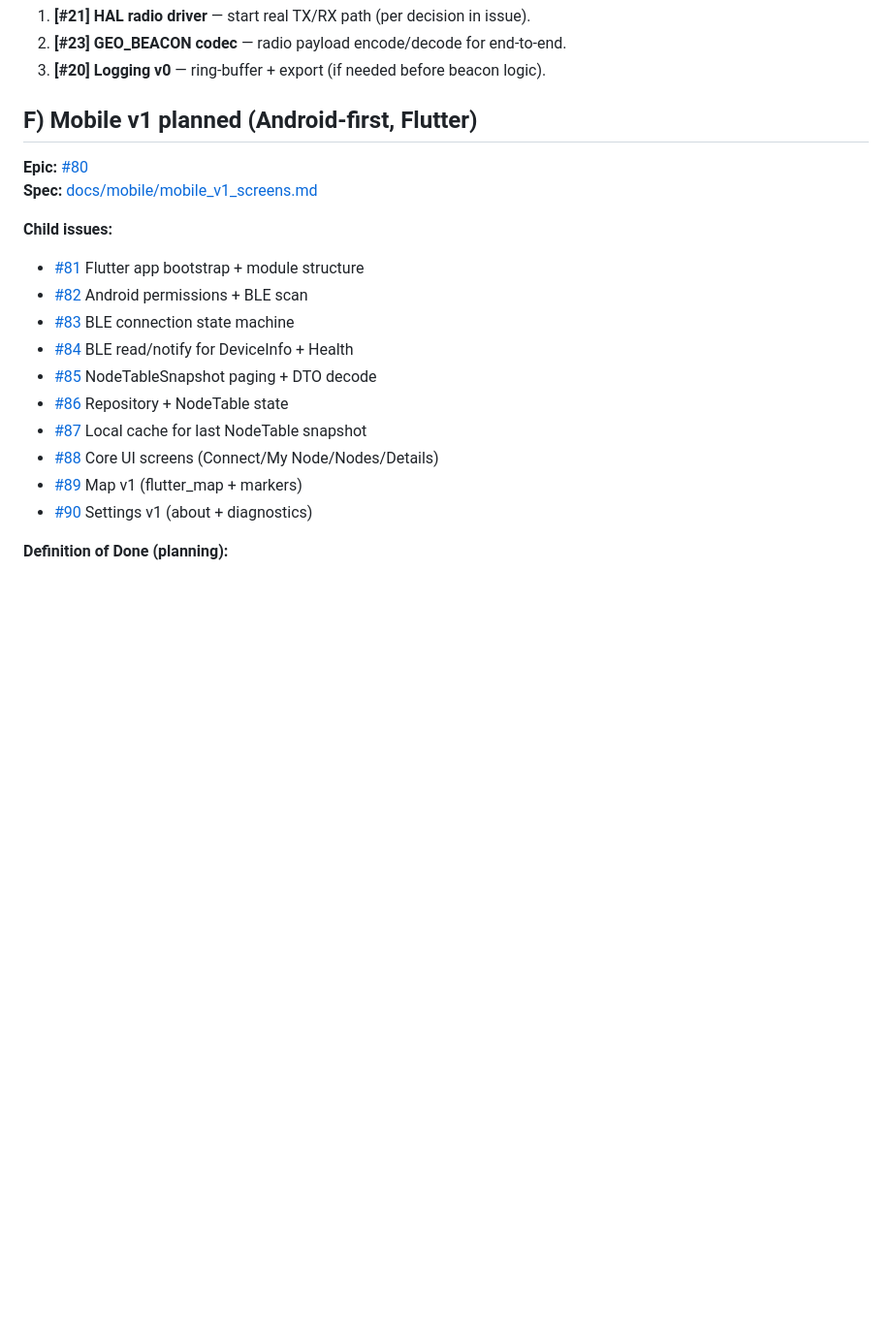
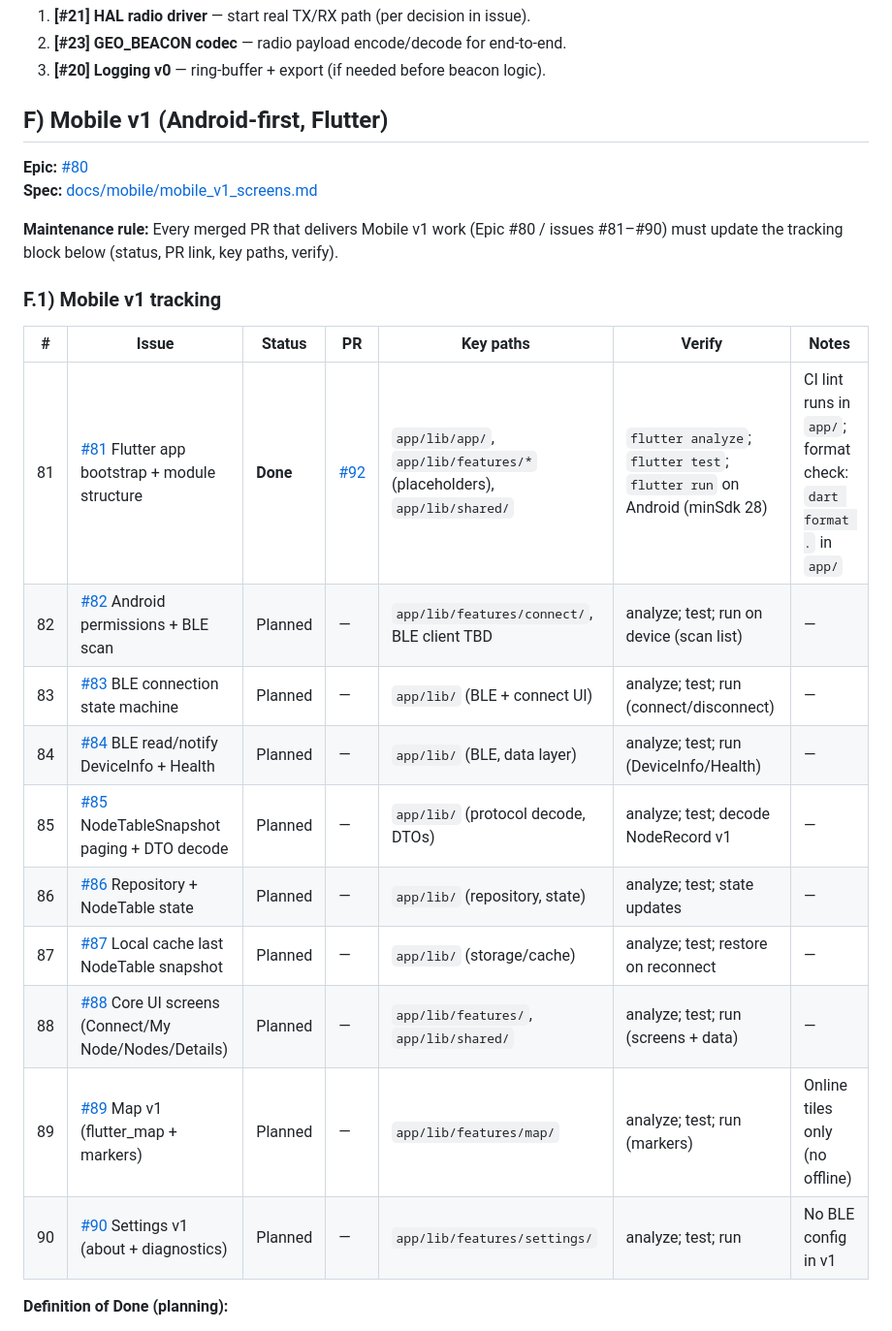
Before and after one commit to AlexanderTsarkov/naviga-app, a Markdown page: docs/project/ootb_progress_inventory.md, the part around the change. Shown at 97% size. Rendered like a GitHub page; blank space fills up the shorter version.

Commit message:
docs: add Mobile v1 tracking block and record #81/#92 done (#93)
- Add F.1 Mobile v1 tracking table (Epic #80, issues #81–#90)
- Mark #81 Done, PR #92, key paths and verify notes
- Add maintenance rule: merged Mobile v1 PRs must update this section

Co-authored-by: Cursor <cursoragent@cursor.com>

```diff
--- a/docs/project/ootb_progress_inventory.md
+++ b/docs/project/ootb_progress_inventory.md
@@ -35,22 +35,27 @@
 2) **[#23] GEO_BEACON codec** — radio payload encode/decode for end-to-end.
 3) **[#20] Logging v0** — ring-buffer + export (if needed before beacon logic).
 
-## F) Mobile v1 planned (Android-first, Flutter)
+## F) Mobile v1 (Android-first, Flutter)
 
 **Epic:** [#80](https://github.com/AlexanderTsarkov/naviga-app/issues/80)
 **Spec:** [docs/mobile/mobile_v1_screens.md](../mobile/mobile_v1_screens.md)
 
-**Child issues:**
-- [#81](https://github.com/AlexanderTsarkov/naviga-app/issues/81) Flutter app bootstrap + module structure
-- [#82](https://github.com/AlexanderTsarkov/naviga-app/issues/82) Android permissions + BLE scan
-- [#83](https://github.com/AlexanderTsarkov/naviga-app/issues/83) BLE connection state machine
-- [#84](https://github.com/AlexanderTsarkov/naviga-app/issues/84) BLE read/notify for DeviceInfo + Health
-- [#85](https://github.com/AlexanderTsarkov/naviga-app/issues/85) NodeTableSnapshot paging + DTO decode
-- [#86](https://github.com/AlexanderTsarkov/naviga-app/issues/86) Repository + NodeTable state
-- [#87](https://github.com/AlexanderTsarkov/naviga-app/issues/87) Local cache for last NodeTable snapshot
-- [#88](https://github.com/AlexanderTsarkov/naviga-app/issues/88) Core UI screens (Connect/My Node/Nodes/Details)
-- [#89](https://github.com/AlexanderTsarkov/naviga-app/issues/89) Map v1 (flutter_map + markers)
-- [#90](https://github.com/AlexanderTsarkov/naviga-app/issues/90) Settings v1 (about + diagnostics)
+**Maintenance rule:** Every merged PR that delivers Mobile v1 work (Epic #80 / issues #81–#90) must update the tracking block below (status, PR link, key paths, verify).
+
+### F.1) Mobile v1 tracking
+
+| # | Issue | Status | PR | Key paths | Verify | Notes |
+|---|-------|--------|-----|-----------|--------|-------|
+| 81 | [#81](https://github.com/AlexanderTsarkov/naviga-app/issues/81) Flutter app bootstrap + module structure | **Done** | [#92](https://github.com/AlexanderTsarkov/naviga-app/pull/92) | `app/lib/app/`, `app/lib/features/*` (placeholders), `app/lib/shared/` | `flutter analyze`; `flutter test`; `flutter run` on Android (minSdk 28) | CI lint runs in `app/`; format check: `dart format .` in `app/` |
+| 82 | [#82](https://github.com/AlexanderTsarkov/naviga-app/issues/82) Android permissions + BLE scan | Planned | — | `app/lib/features/connect/`, BLE client TBD | analyze; test; run on device (scan list) | — |
+| 83 | [#83](https://github.com/AlexanderTsarkov/naviga-app/issues/83) BLE connection state machine | Planned | — | `app/lib/` (BLE + connect UI) | analyze; test; run (connect/disconnect) | — |
+| 84 | [#84](https://github.com/AlexanderTsarkov/naviga-app/issues/84) BLE read/notify DeviceInfo + Health | Planned | — | `app/lib/` (BLE, data layer) | analyze; test; run (DeviceInfo/Health) | — |
+| 85 | [#85](https://github.com/AlexanderTsarkov/naviga-app/issues/85) NodeTableSnapshot paging + DTO decode | Planned | — | `app/lib/` (protocol decode, DTOs) | analyze; test; decode NodeRecord v1 | — |
+| 86 | [#86](https://github.com/AlexanderTsarkov/naviga-app/issues/86) Repository + NodeTable state | Planned | — | `app/lib/` (repository, state) | analyze; test; state updates | — |
+| 87 | [#87](https://github.com/AlexanderTsarkov/naviga-app/issues/87) Local cache last NodeTable snapshot | Planned | — | `app/lib/` (storage/cache) | analyze; test; restore on reconnect | — |
+| 88 | [#88](https://github.com/AlexanderTsarkov/naviga-app/issues/88) Core UI screens (Connect/My Node/Nodes/Details) | Planned | — | `app/lib/features/`, `app/lib/shared/` | analyze; test; run (screens + data) | — |
+| 89 | [#89](https://github.com/AlexanderTsarkov/naviga-app/issues/89) Map v1 (flutter_map + markers) | Planned | — | `app/lib/features/map/` | analyze; test; run (markers) | Online tiles only (no offline) |
+| 90 | [#90](https://github.com/AlexanderTsarkov/naviga-app/issues/90) Settings v1 (about + diagnostics) | Planned | — | `app/lib/features/settings/` | analyze; test; run | No BLE config in v1 |
 
 **Definition of Done (planning):**
 - Epic + all child issues created and on Project board
```
